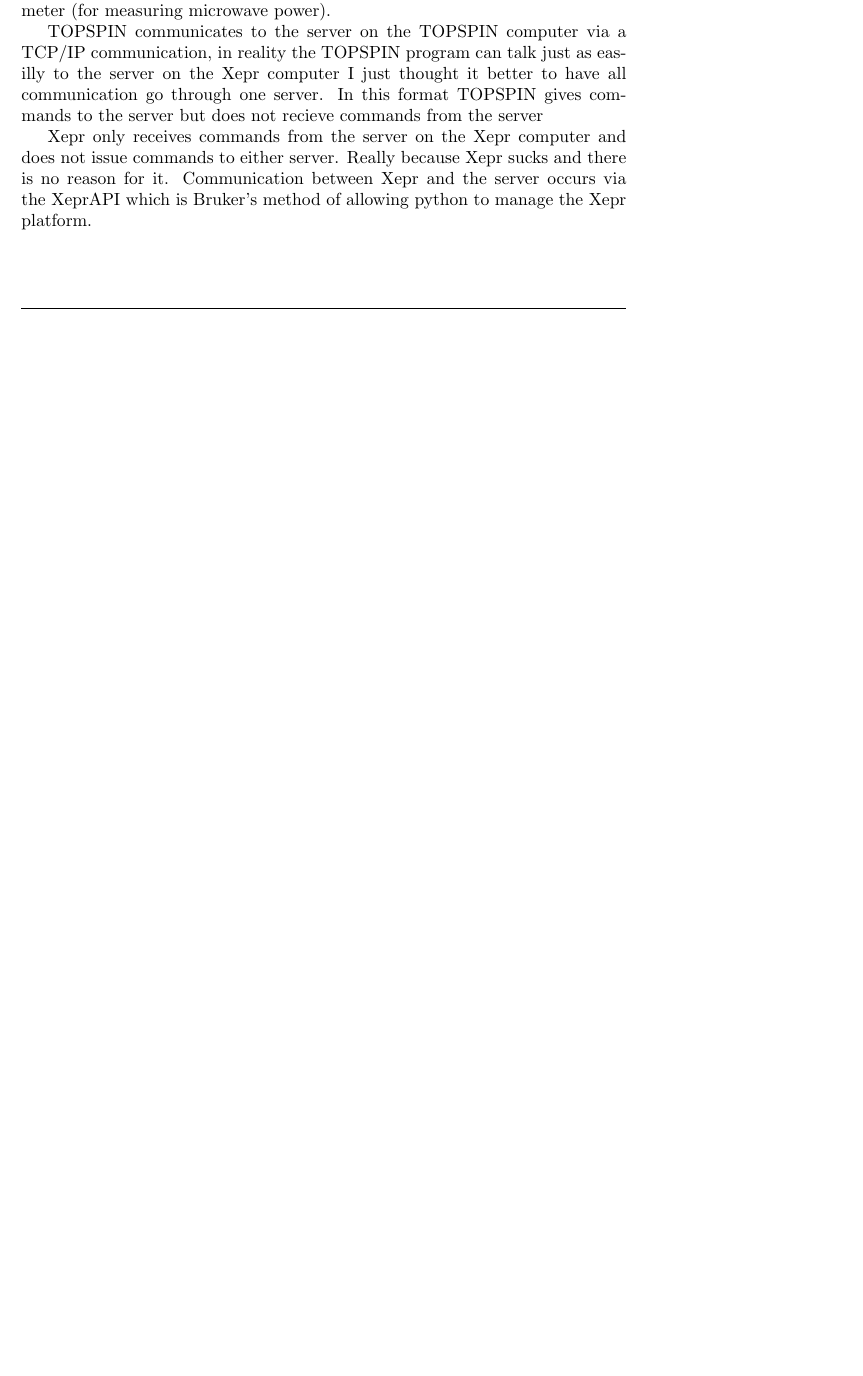
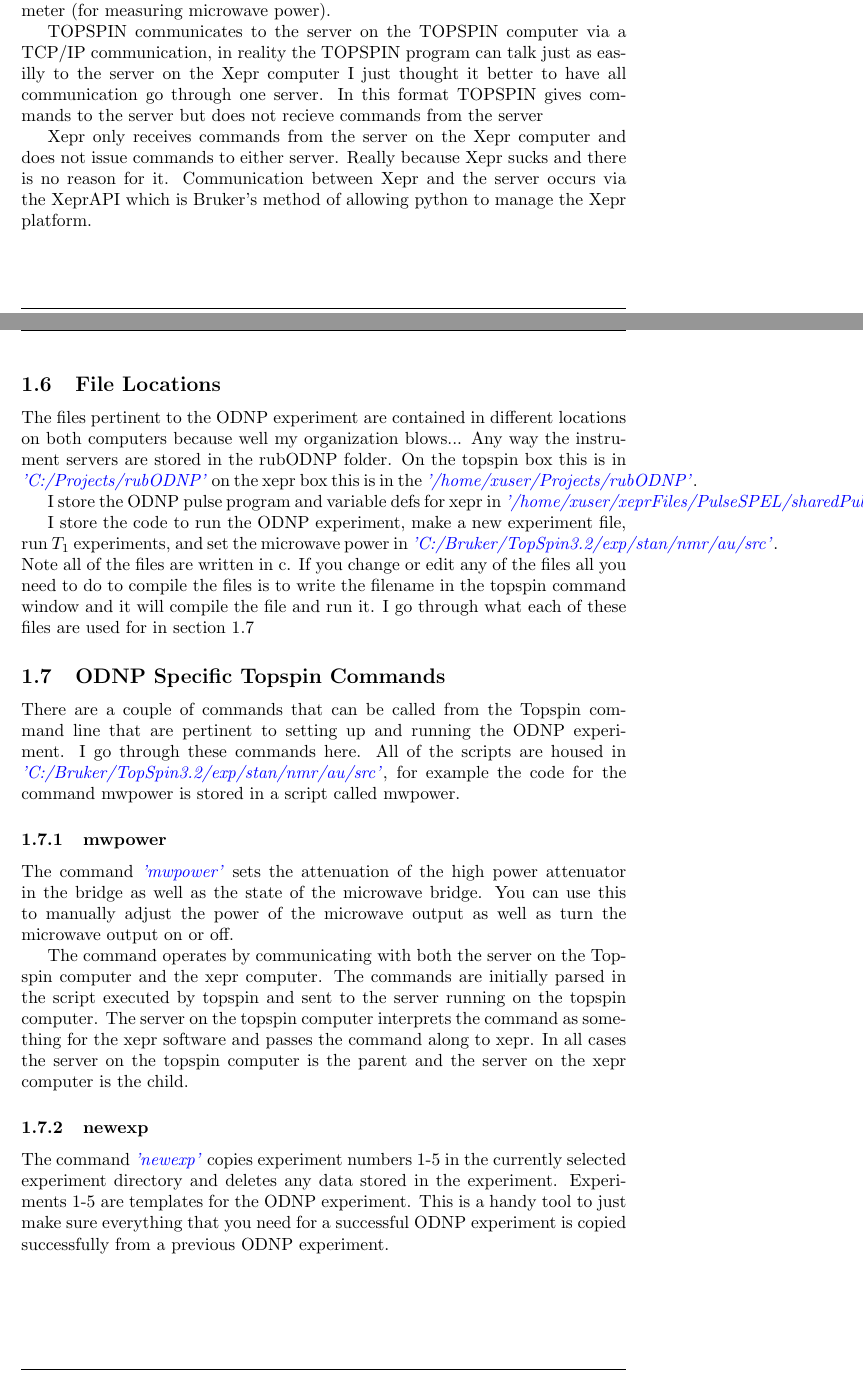
Before and after one commit to rpbarnes/rubODNP, a LaTeX document (runningODNP.tex): part of page 2 of 4 before the commit and two parts of pages 2 and 3 of 5 after it, the two joined at a grey line, cut so that both start at the same text, the shorter picture padded with empty space. Compiled offline with pdfLaTeX.

Commit message:
added notes on running the experiment

```diff
--- a/runningODNP.tex
+++ b/runningODNP.tex
@@ -58,3 +58,26 @@
 Xepr only receives commands from the server on the Xepr computer and does not issue commands to either server. Really because Xepr sucks and there is no reason for it. Communication between Xepr and the server occurs via the XeprAPI which is Bruker's method of allowing python to manage the Xepr platform.
 
 
+\subsection{File Locations}
+\label{sec:fileLocs}
+The files pertinent to the ODNP experiment are contained in different locations on both computers because well my organization blows... Any way the instrument servers are stored in the rubODNP folder. On the topspin box this is in \fc{C:/Projects/rubODNP} on the xepr box this is in the \fc{/home/xuser/Projects/rubODNP}.
+
+I store the ODNP pulse program and variable defs for xepr in \fc{/home/xuser/xeprFiles/PulseSPEL/sharedPulseSPEL/standard/dnpElexsys/}.
+
+I store the code to run the ODNP experiment, make a new experiment file, run $T_1$ experiments, and set the microwave power in \fc{C:/Bruker/TopSpin3.2/exp/stan/nmr/au/src}. Note all of the files are written in c. If you change or edit any of the files all you need to do to compile the files is to write the filename in the topspin command window and it will compile the file and run it. I go through what each of these files are used for in section~\ref{sec:odnpCommands}
+
+
+
+\subsection{ODNP Specific Topspin Commands}
+\label{sec:odnpCommands}
+
+There are a couple of commands that can be called from the Topspin command line that are pertinent to setting up and running the ODNP experiment. I go through these commands here. All of the scripts are housed in \fc{C:/Bruker/TopSpin3.2/exp/stan/nmr/au/src}, for example the code for the command mwpower is stored in a script called mwpower.
+
+\subsubsection{mwpower}
+The command \fc{mwpower} sets the attenuation of the high power attenuator in the bridge as well as the state of the microwave bridge. You can use this to manually adjust the power of the microwave output as well as turn the microwave output on or off.
+
+The command operates by communicating with both the server on the Topspin computer and the xepr computer. The commands are initially parsed in the script executed by topspin and sent to the server running on the topspin computer. The server on the topspin computer interprets the command as something for the xepr software and passes the command along to xepr. In all cases the server on the topspin computer is the parent and the server on the xepr computer is the child.
+
+
+\subsubsection{newexp}
+The command \fc{newexp} copies experiment numbers 1-5 in the currently selected experiment directory and deletes any data stored in the experiment. Experiments 1-5 are templates for the ODNP experiment. This is a handy tool to just make sure everything that you need for a successful ODNP experiment is copied successfully from a previous ODNP experiment.
```
Also changed, not shown: runningODNP.tex (20 more changed lines).
